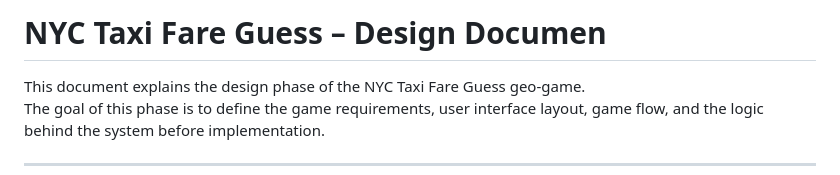
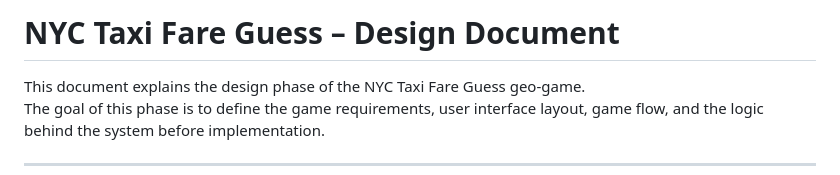
Before and after one commit to GMT-458-Web-GIS/geogame-AdaBarancetin2210674013, a Markdown page: README.md, the part around the change. Rendered like a GitHub page.

```diff
--- a/README.md
+++ b/README.md
@@ -1,4 +1,4 @@
-# NYC Taxi Fare Guess – Design Documen
+# NYC Taxi Fare Guess – Design Document
 
 This document explains the design phase of the NYC Taxi Fare Guess geo-game.
 The goal of this phase is to define the game requirements, user interface layout, game flow, and the logic behind the system before implementation.
```
